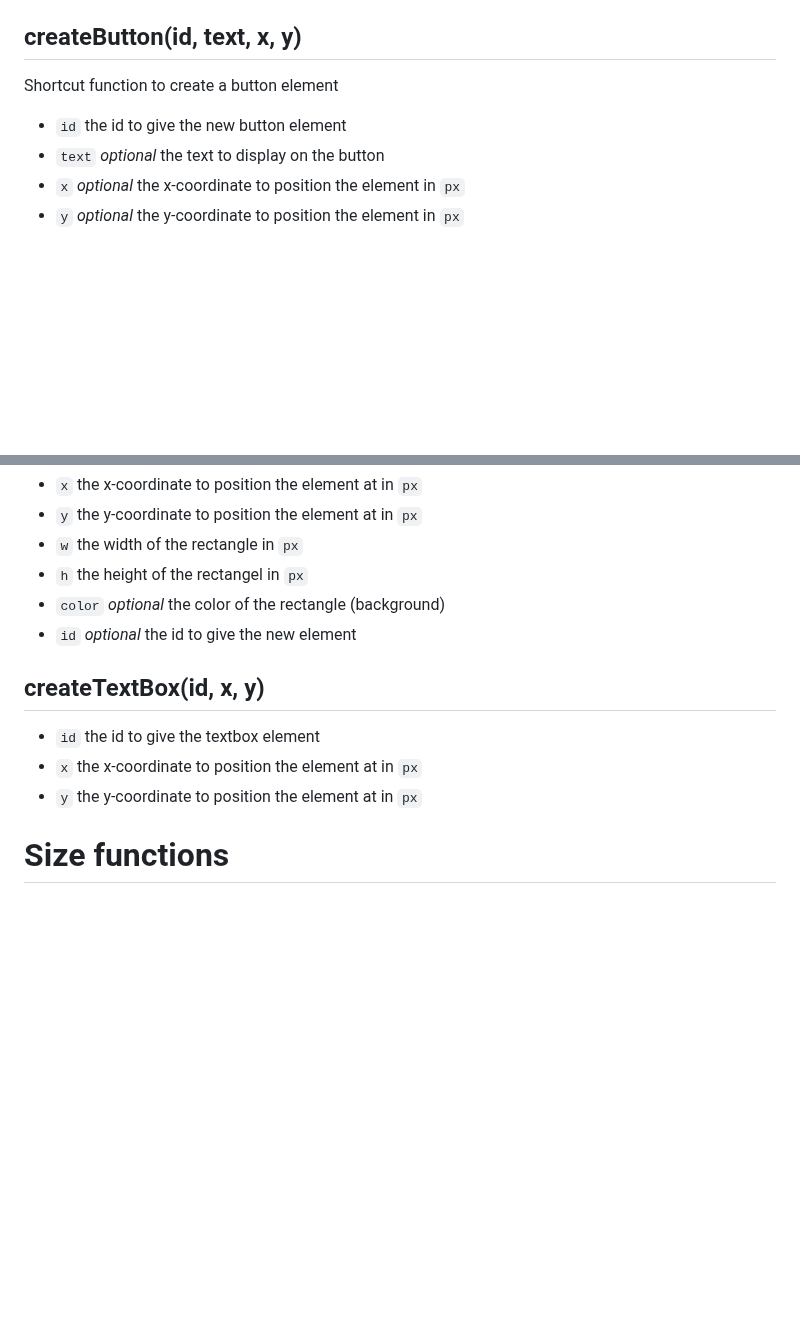
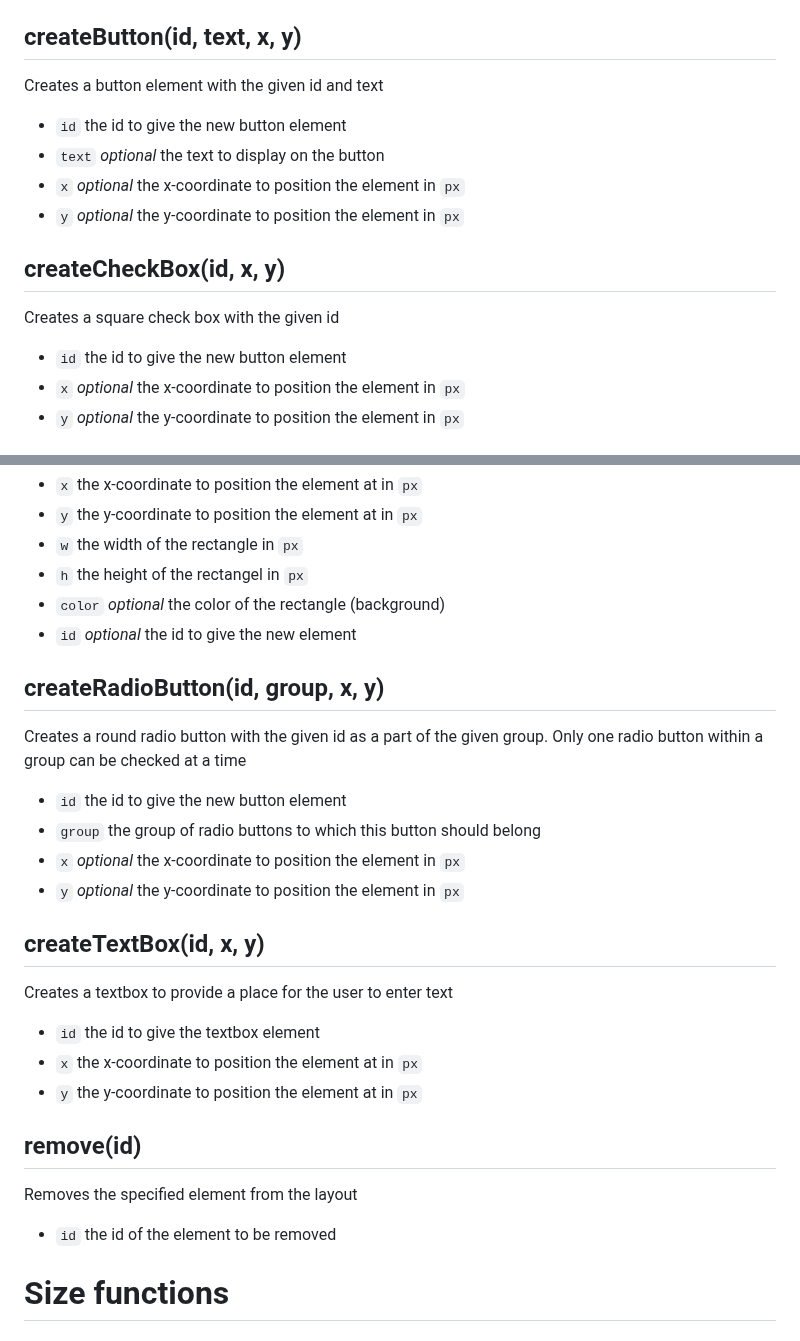
Before and after one commit to nadamspueblo/domhelper, a Markdown page: README.md, 2 parts joined by grey strips. GitHub-like rendering; blank space fills up the shorter version.

````diff
--- a/README.md
+++ b/README.md
@@ -31,9 +31,15 @@ function start() {
 By default, elements are created with ```position: absolute``` and must be positioned on the screen using x- and y-coordinates which correspond to the ```left``` and ```top``` of the element
 
 ## createButton(id, text, x, y)
-Shortcut function to create a button element
+Creates a button element with the given id and text
 - ```id``` the id to give the new button element
 - ```text``` *optional* the text to display on the button
+- ```x``` *optional* the x-coordinate to position the element in ```px```
+- ```y``` *optional* the y-coordinate to position the element in ```px```
+
+## createCheckBox(id, x, y)
+Creates a square check box with the given id
+- ```id``` the id to give the new button element
 - ```x``` *optional* the x-coordinate to position the element in ```px```
 - ```y``` *optional* the y-coordinate to position the element in ```px```
 
@@ -65,10 +71,22 @@ Creates a circle with the specified properties
 - ```color``` *optional* the color of the rectangle (background)
 - ```id``` *optional* the id to give the new element
 
+## createRadioButton(id, group, x, y)
+Creates a round radio button with the given id as a part of the given group. Only one radio button within a group can be checked at a time
+- ```id``` the id to give the new button element
+- ```group``` the group of radio buttons to which this button should belong
+- ```x``` *optional* the x-coordinate to position the element in ```px```
+- ```y``` *optional* the y-coordinate to position the element in ```px```
+
 ## createTextBox(id, x, y)
+Creates a textbox to provide a place for the user to enter text
 - ```id``` the id to give the textbox element
 - ```x``` the x-coordinate to position the element at in ```px```
 - ```y``` the y-coordinate to position the element at in ```px```
+
+## remove(id)
+Removes the specified element from the layout
+- ```id``` the id of the element to be removed
 
 # Size functions
 
````
Also changed, not shown: other parts of README.md (+35 -1 lines).
